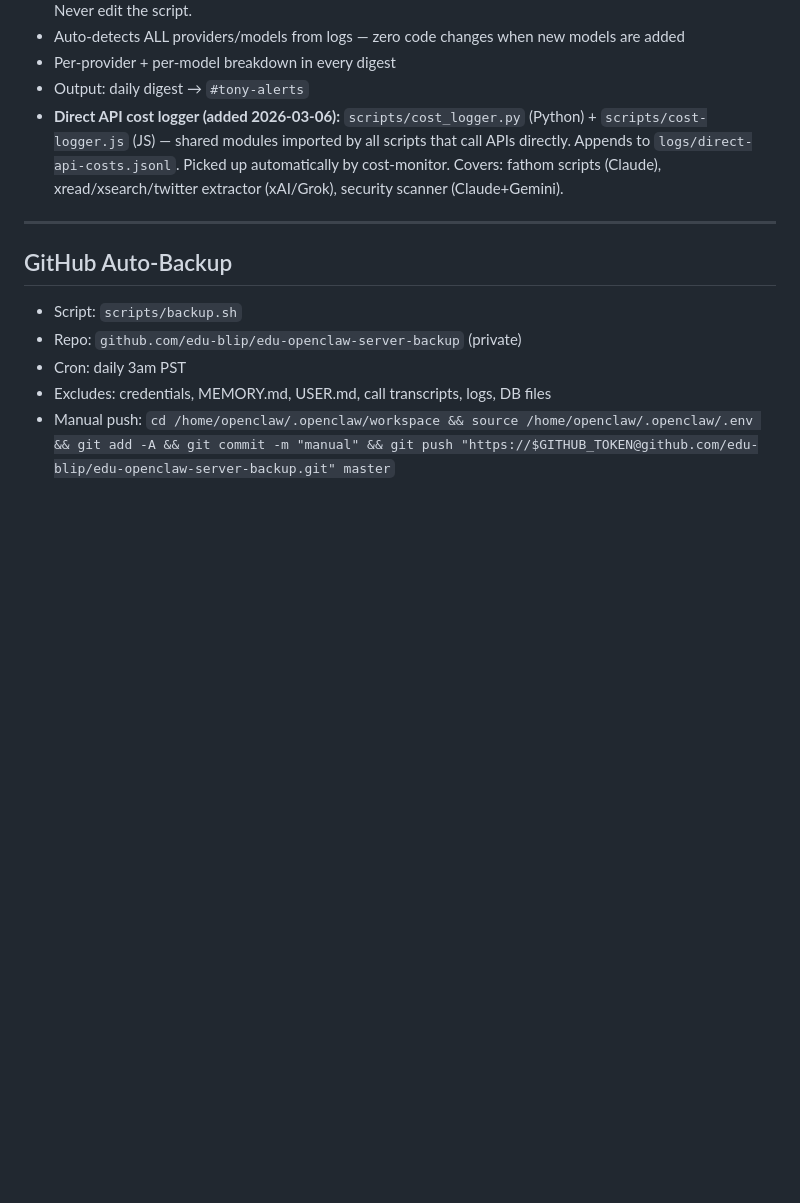
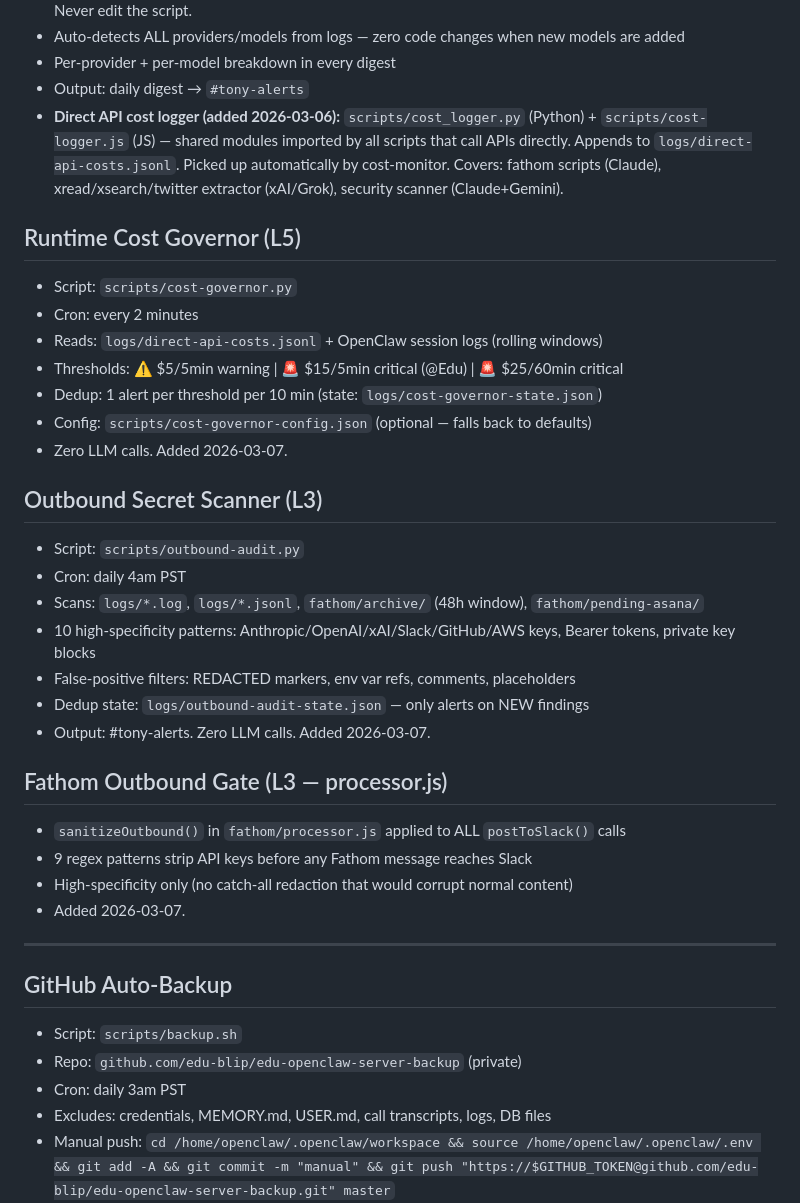
Before and after one commit to edu-blip/edu-openclaw-server-backup, a Markdown page: TOOLS.md, the part around the change. Drawn GitHub-style; blank space fills up the shorter version.

Commit message:
docs: update TOOLS.md with L5 cost governor + L3 outbound scanner entries

```diff
--- a/TOOLS.md
+++ b/TOOLS.md
@@ -96,6 +96,30 @@ All in `/home/openclaw/.openclaw/.env`: `OPENAI_API_KEY`, `BRAVE_API_KEY`, `XAI_
 - Output: daily digest → `#tony-alerts`
 - **Direct API cost logger (added 2026-03-06):** `scripts/cost_logger.py` (Python) + `scripts/cost-logger.js` (JS) — shared modules imported by all scripts that call APIs directly. Appends to `logs/direct-api-costs.jsonl`. Picked up automatically by cost-monitor. Covers: fathom scripts (Claude), xread/xsearch/twitter extractor (xAI/Grok), security scanner (Claude+Gemini).
 
+## Runtime Cost Governor (L5)
+- Script: `scripts/cost-governor.py`
+- Cron: every 2 minutes
+- Reads: `logs/direct-api-costs.jsonl` + OpenClaw session logs (rolling windows)
+- Thresholds: ⚠️ $5/5min warning | 🚨 $15/5min critical (@Edu) | 🚨 $25/60min critical
+- Dedup: 1 alert per threshold per 10 min (state: `logs/cost-governor-state.json`)
+- Config: `scripts/cost-governor-config.json` (optional — falls back to defaults)
+- Zero LLM calls. Added 2026-03-07.
+
+## Outbound Secret Scanner (L3)
+- Script: `scripts/outbound-audit.py`
+- Cron: daily 4am PST
+- Scans: `logs/*.log`, `logs/*.jsonl`, `fathom/archive/` (48h window), `fathom/pending-asana/`
+- 10 high-specificity patterns: Anthropic/OpenAI/xAI/Slack/GitHub/AWS keys, Bearer tokens, private key blocks
+- False-positive filters: REDACTED markers, env var refs, comments, placeholders
+- Dedup state: `logs/outbound-audit-state.json` — only alerts on NEW findings
+- Output: #tony-alerts. Zero LLM calls. Added 2026-03-07.
+
+## Fathom Outbound Gate (L3 — processor.js)
+- `sanitizeOutbound()` in `fathom/processor.js` applied to ALL `postToSlack()` calls
+- 9 regex patterns strip API keys before any Fathom message reaches Slack
+- High-specificity only (no catch-all redaction that would corrupt normal content)
+- Added 2026-03-07.
+
 ---
 
 ## GitHub Auto-Backup
```
